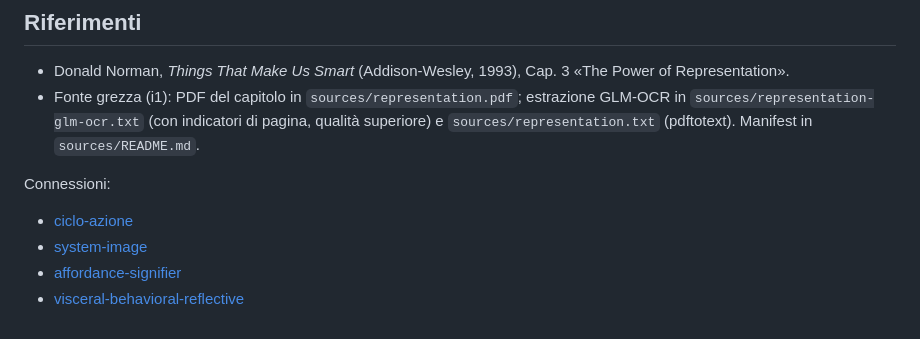
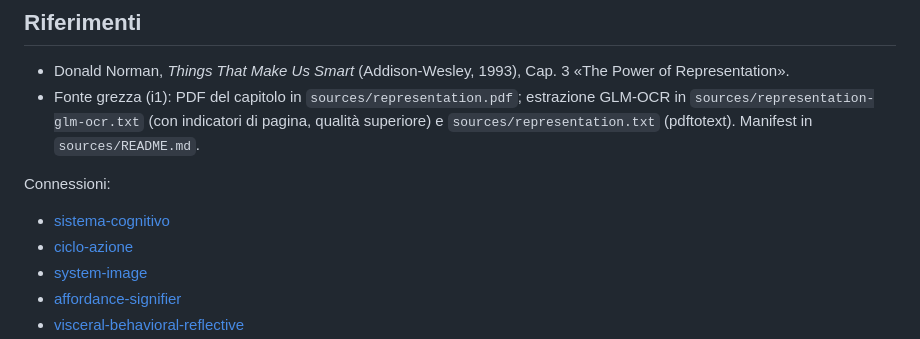
Before and after one commit to steledama/method, a Markdown page: kb/artefatto-cognitivo.md, the part around the change. Rendered like a GitHub page.

```diff
--- a/kb/artefatto-cognitivo.md
+++ b/kb/artefatto-cognitivo.md
@@ -32,6 +32,7 @@ L'artefatto cognitivo si distingue dal *sistema cognitivo* in cui opera. L'artef
 
 Connessioni:
 
+- [sistema-cognitivo](sistema-cognitivo.md)
 - [ciclo-azione](ciclo-azione.md)
 - [system-image](system-image.md)
 - [affordance-signifier](affordance-signifier.md)
```
Also changed, not shown: kb/sistema-cognitivo.md (added, +49 -0 lines), todo/artefatto-cognitivo.md (+3 -2 lines).
